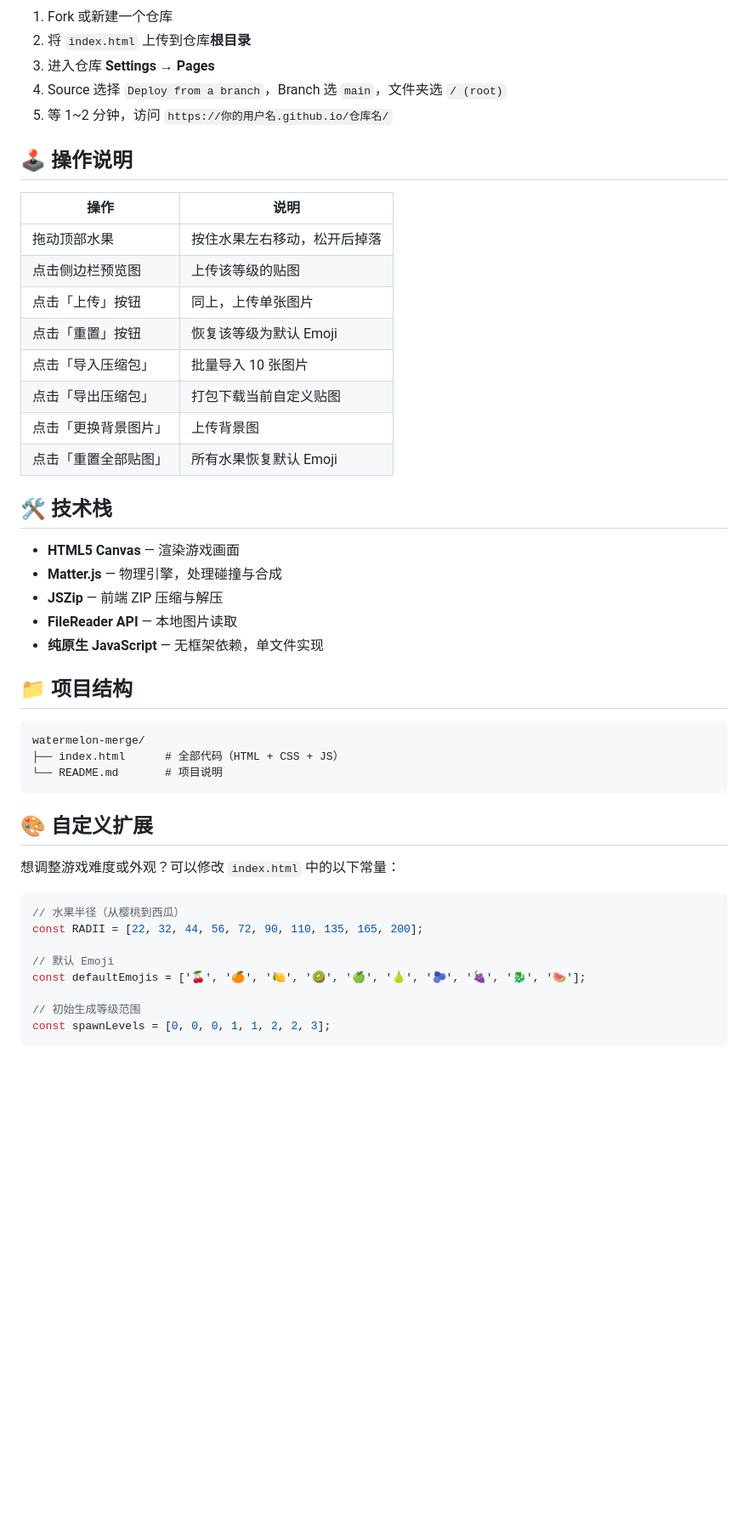
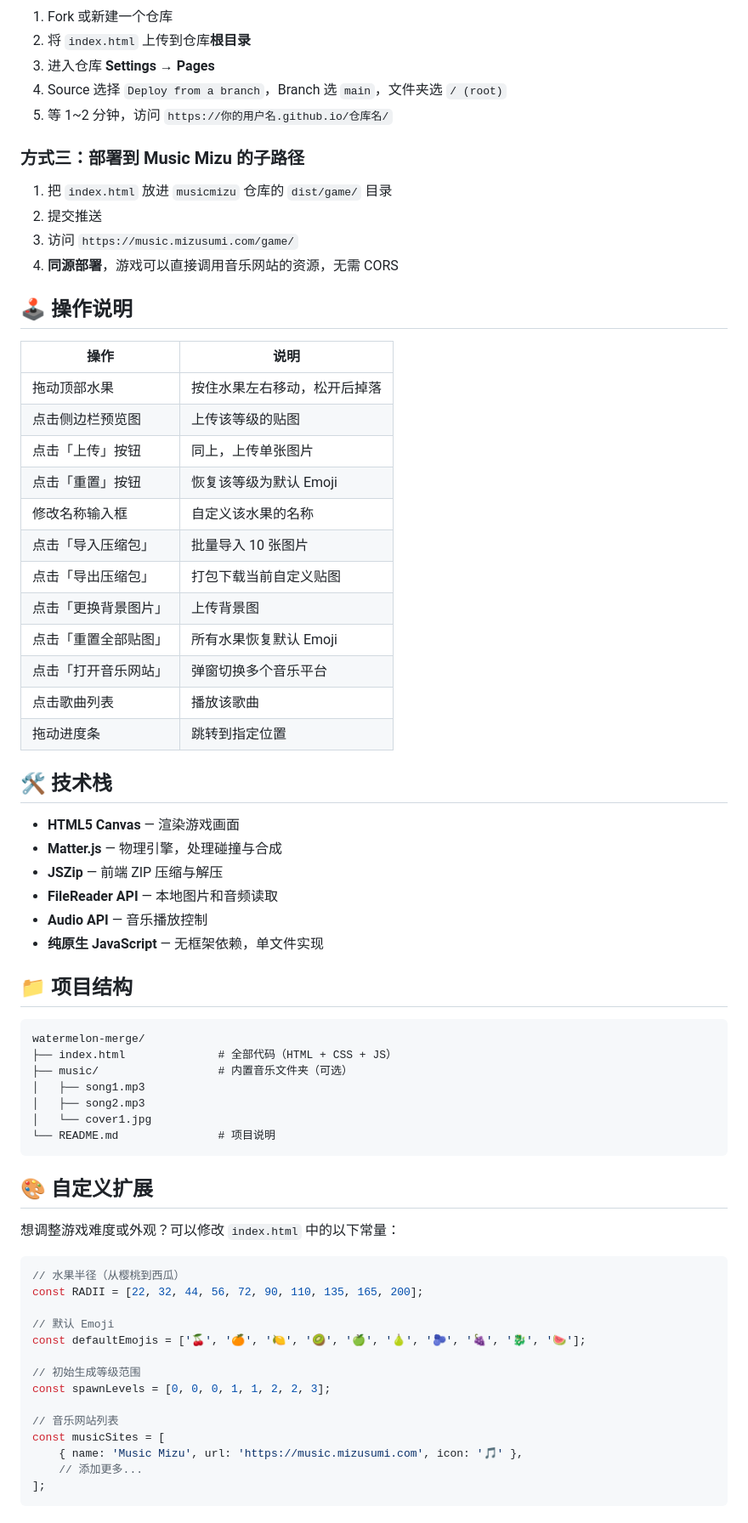
Before and after one commit to shizwd/watermelon-merge, a Markdown page: README.md, the part around one of its changes. Shown at 85% size. GitHub-like rendering; blank space fills up the shorter version.

````diff
--- a/README.md
+++ b/README.md
@@ -56,6 +104,12 @@
 4. Source 选择 `Deploy from a branch`，Branch 选 `main`，文件夹选 `/ (root)`
 5. 等 1~2 分钟，访问 `https://你的用户名.github.io/仓库名/`
 
+### 方式三：部署到 Music Mizu 的子路径
+1. 把 `index.html` 放进 `musicmizu` 仓库的 `dist/game/` 目录
+2. 提交推送
+3. 访问 `https://music.mizusumi.com/game/`
+4. **同源部署**，游戏可以直接调用音乐网站的资源，无需 CORS
+
 ## 🕹️ 操作说明
 
 | 操作 | 说明 |
@@ -64,25 +118,34 @@
 | 点击侧边栏预览图 | 上传该等级的贴图 |
 | 点击「上传」按钮 | 同上，上传单张图片 |
 | 点击「重置」按钮 | 恢复该等级为默认 Emoji |
+| 修改名称输入框 | 自定义该水果的名称 |
 | 点击「导入压缩包」 | 批量导入 10 张图片 |
 | 点击「导出压缩包」 | 打包下载当前自定义贴图 |
 | 点击「更换背景图片」 | 上传背景图 |
 | 点击「重置全部贴图」 | 所有水果恢复默认 Emoji |
+| 点击「打开音乐网站」 | 弹窗切换多个音乐平台 |
+| 点击歌曲列表 | 播放该歌曲 |
+| 拖动进度条 | 跳转到指定位置 |
 
 ## 🛠️ 技术栈
 
 - **HTML5 Canvas** — 渲染游戏画面
 - **Matter.js** — 物理引擎，处理碰撞与合成
 - **JSZip** — 前端 ZIP 压缩与解压
-- **FileReader API** — 本地图片读取
+- **FileReader API** — 本地图片和音频读取
+- **Audio API** — 音乐播放控制
 - **纯原生 JavaScript** — 无框架依赖，单文件实现
 
 ## 📁 项目结构
 
 ```
 watermelon-merge/
-├── index.html      # 全部代码（HTML + CSS + JS）
-└── README.md       # 项目说明
+├── index.html              # 全部代码（HTML + CSS + JS）
+├── music/                  # 内置音乐文件夹（可选）
+│   ├── song1.mp3
+│   ├── song2.mp3
+│   └── cover1.jpg
+└── README.md               # 项目说明
 ```
 
 ## 🎨 自定义扩展
@@ -98,4 +161,10 @@ const defaultEmojis = ['🍒', '🍊', '🍋', '🥝', '🍏', '🍐', '🫐', '
 
 // 初始生成等级范围
 const spawnLevels = [0, 0, 0, 1, 1, 2, 2, 3];
+
+// 音乐网站列表
+const musicSites = [
+    { name: 'Music Mizu', url: 'https://music.mizusumi.com', icon: '🎵' },
+    // 添加更多...
+];
 ```
````
Also changed, not shown: other parts of README.md (+75 -10 lines).
